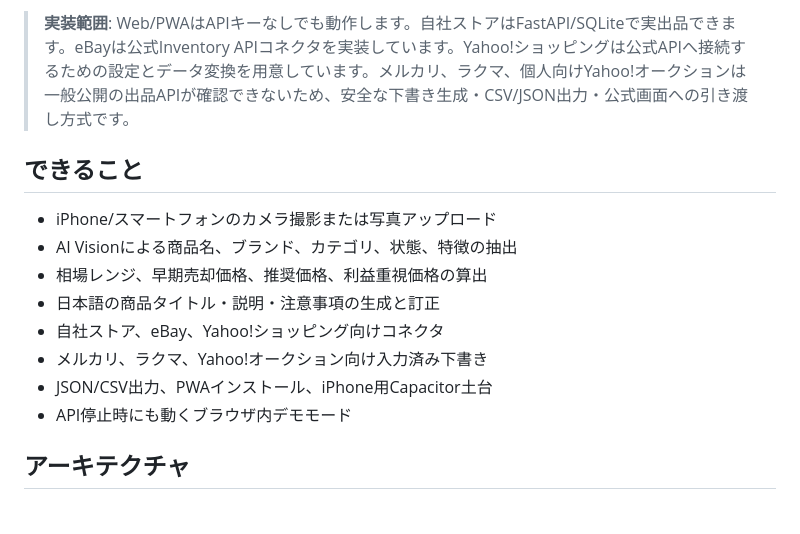
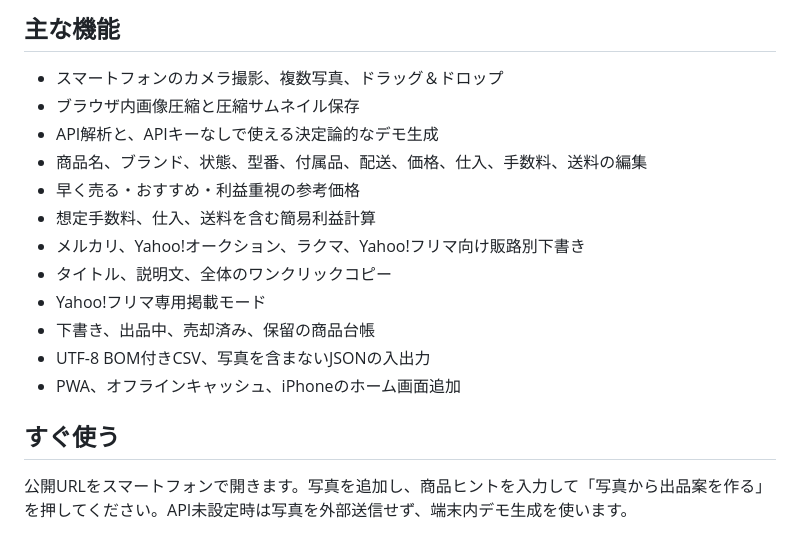
Before and after one commit to univcorp2-ctrl/snaplist-ai-marketplace, a Markdown page: README.md, the part around one of its changes. GitHub-like rendering; blank space fills up the shorter version.

```diff
--- a/README.md
+++ b/README.md
@@ -8,16 +8,20 @@
 
-> **実装範囲**: Web/PWAはAPIキーなしでも動作します。自社ストアはFastAPI/SQLiteで実出品できます。eBayは公式Inventory APIコネクタを実装しています。Yahoo!ショッピングは公式APIへ接続するための設定とデータ変換を用意しています。メルカリ、ラクマ、個人向けYahoo!オークションは一般公開の出品APIが確認できないため、安全な下書き生成・CSV/JSON出力・公式画面への引き渡し方式です。
+## 主な機能
 
-## できること
+- スマートフォンのカメラ撮影、複数写真、ドラッグ＆ドロップ
+- ブラウザ内画像圧縮と圧縮サムネイル保存
+- API解析と、APIキーなしで使える決定論的なデモ生成
+- 商品名、ブランド、状態、型番、付属品、配送、価格、仕入、手数料、送料の編集
+- 早く売る・おすすめ・利益重視の参考価格
+- 想定手数料、仕入、送料を含む簡易利益計算
+- メルカリ、Yahoo!オークション、ラクマ、Yahoo!フリマ向け販路別下書き
+- タイトル、説明文、全体のワンクリックコピー
+- Yahoo!フリマ専用掲載モード
+- 下書き、出品中、売却済み、保留の商品台帳
+- UTF-8 BOM付きCSV、写真を含まないJSONの入出力
+- PWA、オフラインキャッシュ、iPhoneのホーム画面追加
 
-- iPhone/スマートフォンのカメラ撮影または写真アップロード
-- AI Visionによる商品名、ブランド、カテゴリ、状態、特徴の抽出
-- 相場レンジ、早期売却価格、推奨価格、利益重視価格の算出
-- 日本語の商品タイトル・説明・注意事項の生成と訂正
-- 自社ストア、eBay、Yahoo!ショッピング向けコネクタ
-- メルカリ、ラクマ、Yahoo!オークション向け入力済み下書き
-- JSON/CSV出力、PWAインストール、iPhone用Capacitor土台
-- API停止時にも動くブラウザ内デモモード
+## すぐ使う
 
-## アーキテクチャ
+公開URLをスマートフォンで開きます。写真を追加し、商品ヒントを入力して「写真から出品案を作る」を押してください。API未設定時は写真を外部送信せず、端末内デモ生成を使います。
 
```
Also changed, not shown: other parts of README.md (+32 -60 lines).
